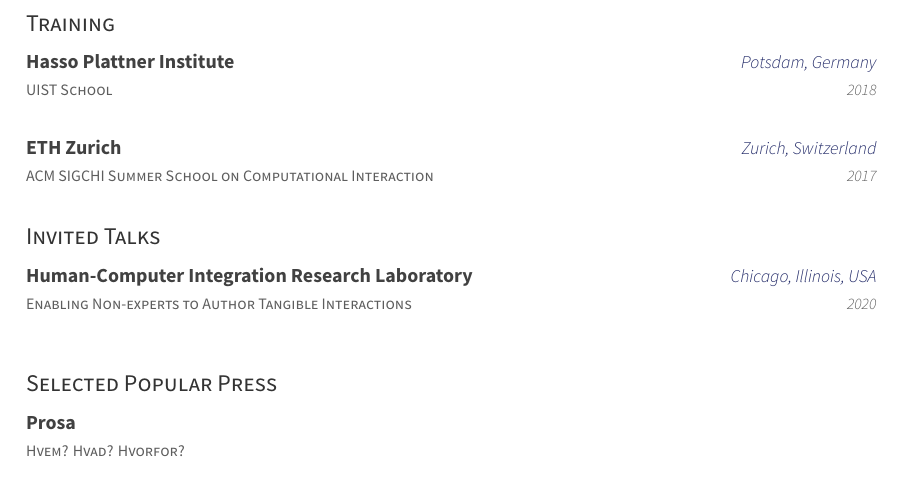
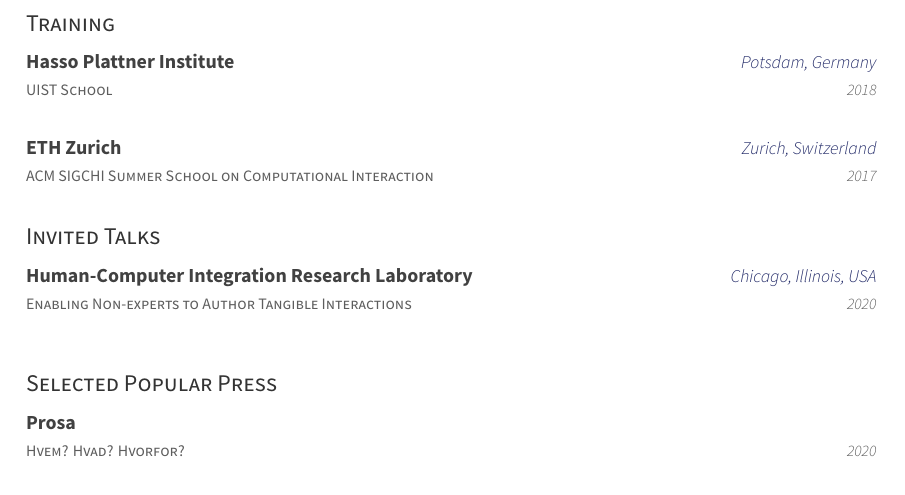
Before and after one commit to ctejada10/cv, a LaTeX CV (cv.tex, which reads cv/other.tex): part of page 4 of 4, cut so that both start at the same text. Compiled offline with XeLaTeX.

Commit message:
Added dates to the popular press section

```diff
--- a/cv/other.tex
+++ b/cv/other.tex
@@ -35,7 +35,7 @@
         {Hvem? Hvad? Hvorfor?}
         {Prosa}
         {}
-        {}
+        {2020}
         {}
       \cventry
         {AirTouch: Pneumatic sensing for 3D prints}
```
Also changed, not shown: cv/other.tex (2 more changed lines).
